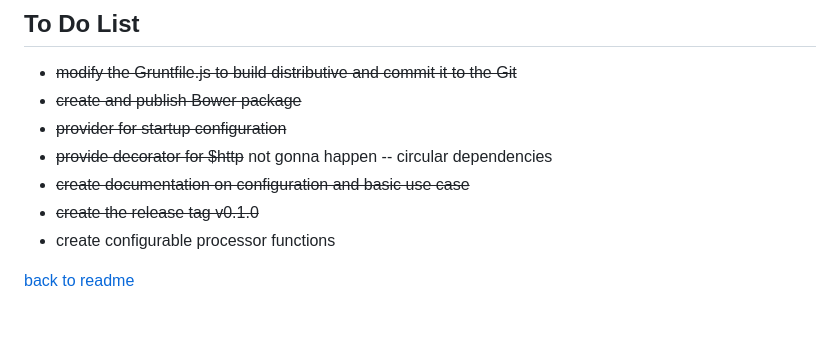
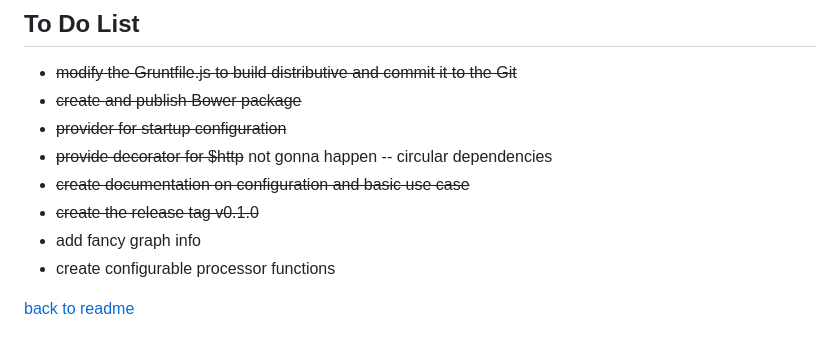
Before and after one commit to timkachko/ng-remote-api-config, a Markdown page: TODO.md, the part around the change. Drawn GitHub-style.

```diff
--- a/TODO.md
+++ b/TODO.md
@@ -5,6 +5,7 @@
 - ~~provide decorator for $http~~ not gonna happen -- circular dependencies
 - ~~create documentation on configuration and basic use case~~
 - ~~create the release tag v0.1.0~~
+- add fancy graph info
 - create configurable processor functions
 
 [back to readme](README.md)
```
Also changed, not shown: README.md (+4 -0 lines), diagram.png (added).
